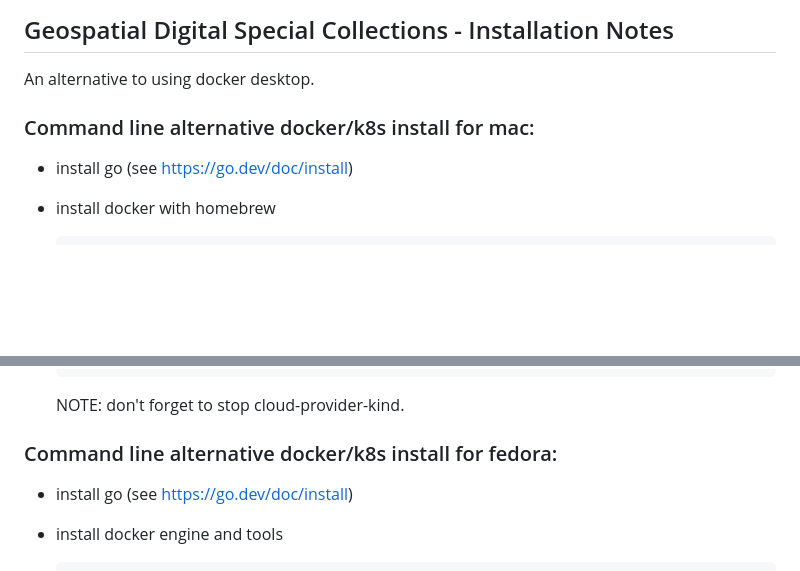
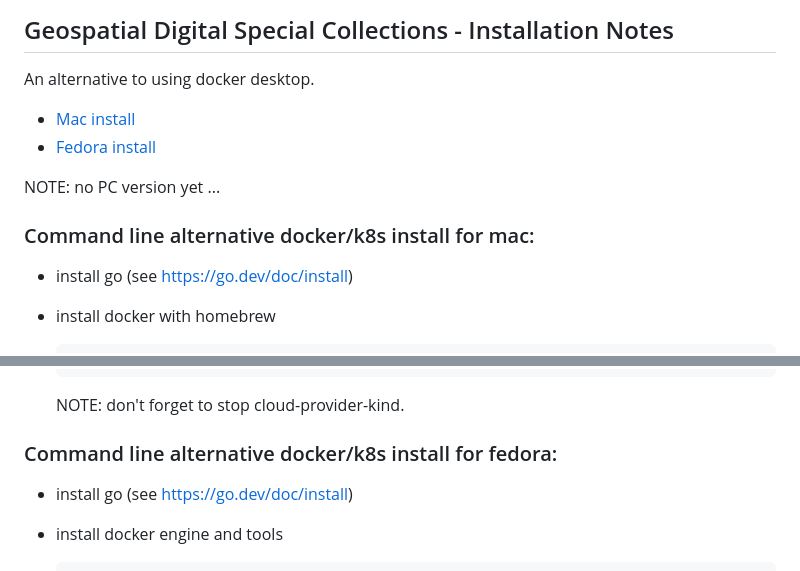
Before and after one commit to Geospatial-Digital-Special-Collections/docs, a Markdown page: md/k8s_commandline.md, 2 parts joined by grey strips. GitHub-like rendering; blank space fills up the shorter version.

Commit message:
kind command line alternative draft complete

````diff
--- a/md/k8s_commandline.md
+++ b/md/k8s_commandline.md
@@ -1,8 +1,12 @@
 ## Geospatial Digital Special Collections - Installation Notes
 
 An alternative to using docker desktop.
+- [Mac install](#mac)
+- [Fedora install](#fedora)
 
-### Command line alternative docker/k8s install for mac:
+NOTE: no PC version yet ...
+
+### <a name="mac"></a>Command line alternative docker/k8s install for mac:
 
 - install go (see https://go.dev/doc/install)
 
@@ -57,7 +61,7 @@ An alternative to using docker desktop.
   ```
   NOTE: don't forget to stop cloud-provider-kind.
 
-### Command line alternative docker/k8s install for fedora:
+### <a name="fedora"></a>Command line alternative docker/k8s install for fedora:
 
 - install go (see https://go.dev/doc/install)
 
````
Also changed, not shown: md/gdsc_install.md (+1 -0 lines).
